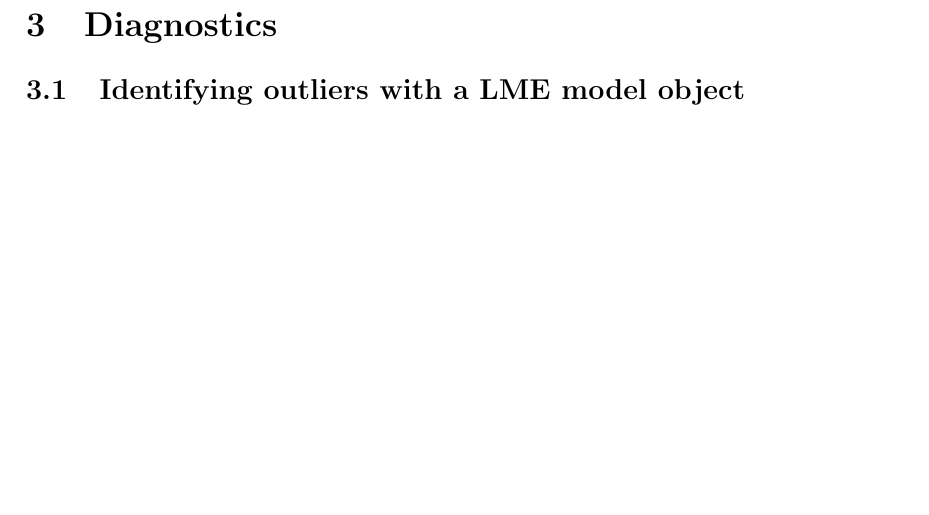
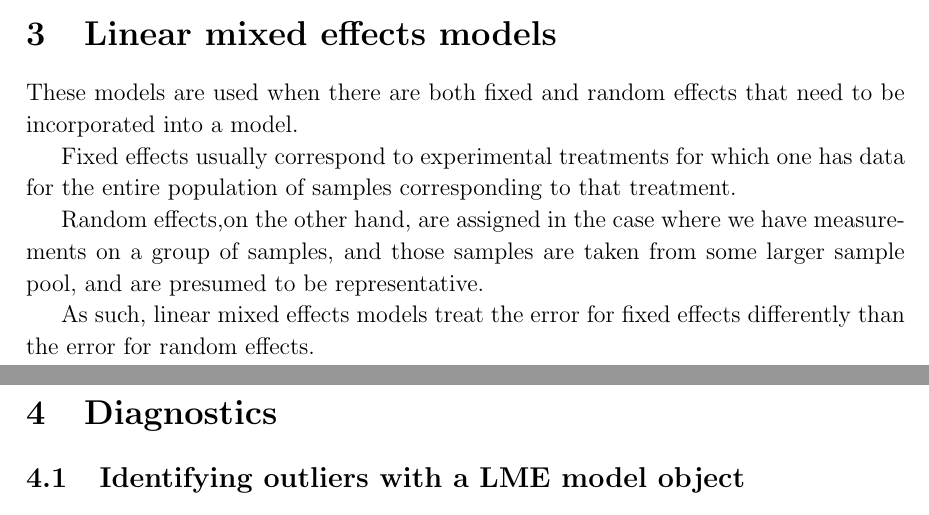
Before and after one commit to guhjy/STAN-Bayesian, a LaTeX document (LMEnotes.tex): part of page 2 of 2 before the commit and two parts of pages 1 and 2 of 2 after it, the two joined at a grey line, cut at the place of the change, the shorter picture padded with empty space. Compiled offline with pdfLaTeX.

Commit message:
Update LMEnotes.tex

```diff
--- a/LMEnotes.tex
+++ b/LMEnotes.tex
@@ -46,6 +46,18 @@ As such, linear mixed effects models treat the error for fixed effects different
 
 
 
+\section{Linear mixed effects models}
+
+% http://www.artifex.org/~meiercl/R_statistics_guide.pdf
+These models are used when there are both fixed and random effects that need to be incorporated into a model.
+
+Fixed effects usually correspond to experimental treatments for which one has data for the entire population of samples corresponding to that treatment.
+
+Random effects,on the other hand, are assigned in the case where we have measurements on a group of samples, and those
+samples are taken from some larger sample pool, and are presumed to be representative.
+
+As such, linear mixed effects models treat the error for fixed effects differently than the error for random effects.
+
 
 
 
```
